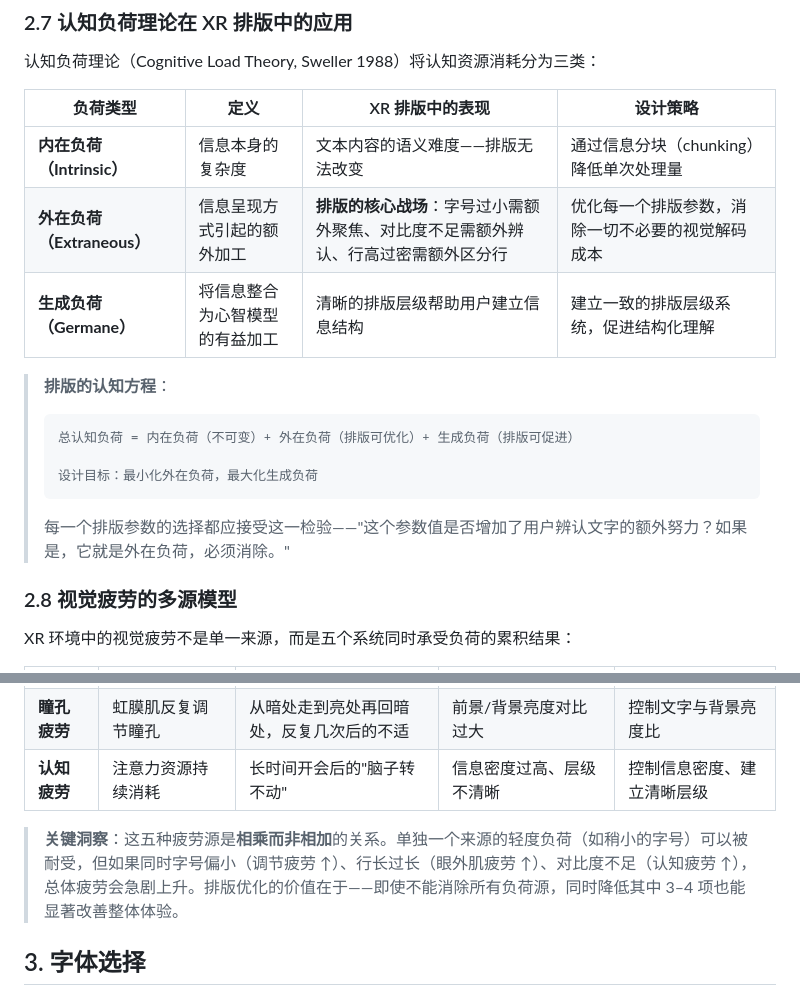
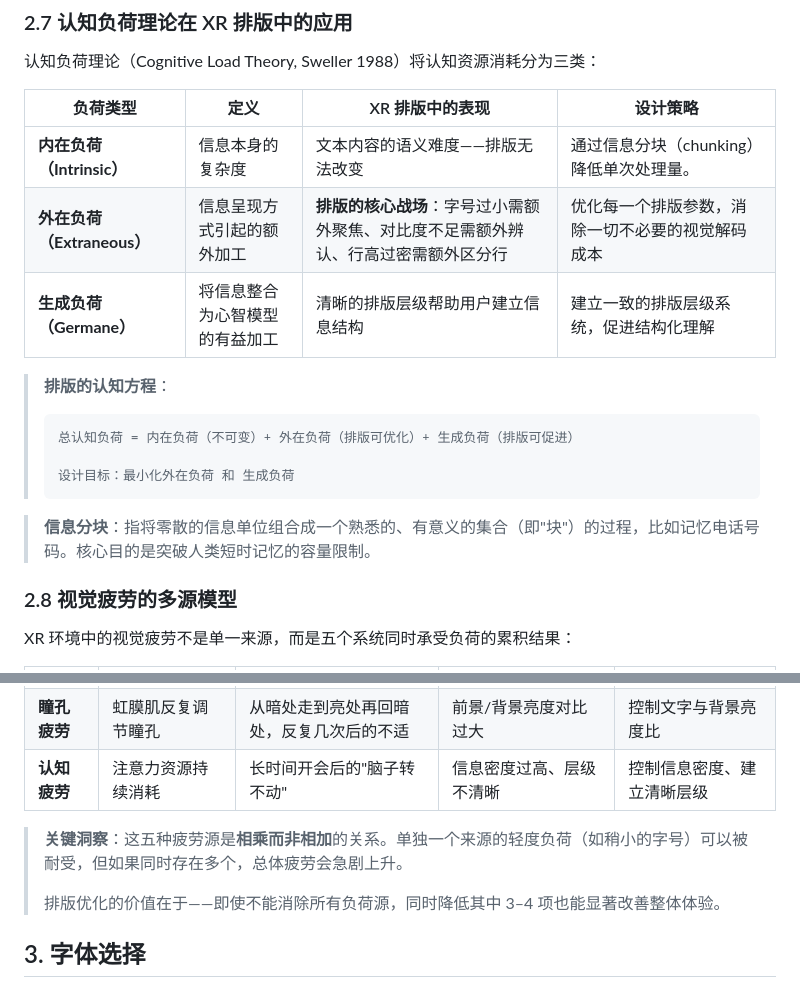
Before and after one commit to Ssssure/XRDesignInvestigation, a Markdown page: xr-typography-and-dynamic-layout/README.md, 2 parts joined by grey strips. Drawn GitHub-style.

````diff
--- a/xr-typography-and-dynamic-layout/README.md
+++ b/xr-typography-and-dynamic-layout/README.md
@@ -319,7 +319,7 @@ dmm 的价值在于它同时编码了物理尺寸和参考距离。"14 dmm 的
 
 | 负荷类型 | 定义 | XR 排版中的表现 | 设计策略 |
 |---|---|---|---|
-| **内在负荷（Intrinsic）** | 信息本身的复杂度 | 文本内容的语义难度——排版无法改变 | 通过信息分块（chunking）降低单次处理量 |
+| **内在负荷（Intrinsic）** | 信息本身的复杂度 | 文本内容的语义难度——排版无法改变 | 通过信息分块（chunking）降低单次处理量。 |
 | **外在负荷（Extraneous）** | 信息呈现方式引起的额外加工 | **排版的核心战场**：字号过小需额外聚焦、对比度不足需额外辨认、行高过密需额外区分行 | 优化每一个排版参数，消除一切不必要的视觉解码成本 |
 | **生成负荷（Germane）** | 将信息整合为心智模型的有益加工 | 清晰的排版层级帮助用户建立信息结构 | 建立一致的排版层级系统，促进结构化理解 |
 
@@ -328,10 +328,11 @@ dmm 的价值在于它同时编码了物理尺寸和参考距离。"14 dmm 的
 > ```
 > 总认知负荷 = 内在负荷（不可变）+ 外在负荷（排版可优化）+ 生成负荷（排版可促进）
 >
-> 设计目标：最小化外在负荷，最大化生成负荷
+> 设计目标：最小化外在负荷 和 生成负荷
 > ```
 >
-> 每一个排版参数的选择都应接受这一检验——"这个参数值是否增加了用户辨认文字的额外努力？如果是，它就是外在负荷，必须消除。"
+
+> **信息分块**：指将零散的信息单位组合成一个熟悉的、有意义的集合（即"块"）的过程，比如记忆电话号码。核心目的是突破人类短时记忆的容量限制。
 
 ### 2.8 视觉疲劳的多源模型
 
@@ -345,7 +346,10 @@ XR 环境中的视觉疲劳不是单一来源，而是五个系统同时承受
 | **瞳孔疲劳** | 虹膜肌反复调节瞳孔 | 从暗处走到亮处再回暗处，反复几次后的不适 | 前景/背景亮度对比过大 | 控制文字与背景亮度比 |
 | **认知疲劳** | 注意力资源持续消耗 | 长时间开会后的"脑子转不动" | 信息密度过高、层级不清晰 | 控制信息密度、建立清晰层级 |
 
-> **关键洞察**：这五种疲劳源是**相乘而非相加**的关系。单独一个来源的轻度负荷（如稍小的字号）可以被耐受，但如果同时字号偏小（调节疲劳 ↑）、行长过长（眼外肌疲劳 ↑）、对比度不足（认知疲劳 ↑），总体疲劳会急剧上升。排版优化的价值在于——即使不能消除所有负荷源，同时降低其中 3–4 项也能显著改善整体体验。
+> **关键洞察**：这五种疲劳源是**相乘而非相加**的关系。单独一个来源的轻度负荷（如稍小的字号）可以被耐受，但如果同时存在多个，总体疲劳会急剧上升。
+>
+>排版优化的价值在于——即使不能消除所有负荷源，同时降低其中 3–4 项也能显著改善整体体验。
+
 ## 3. 字体选择
 
 ### 3.1 XR 环境字体选型原则
````
